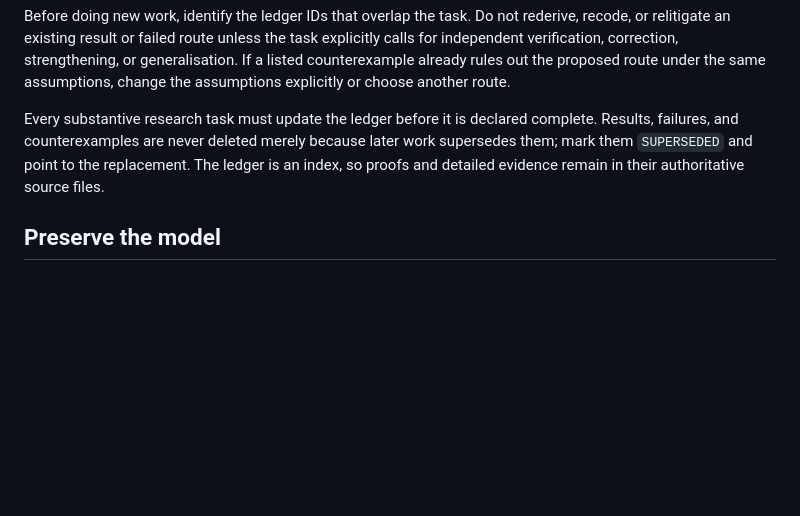
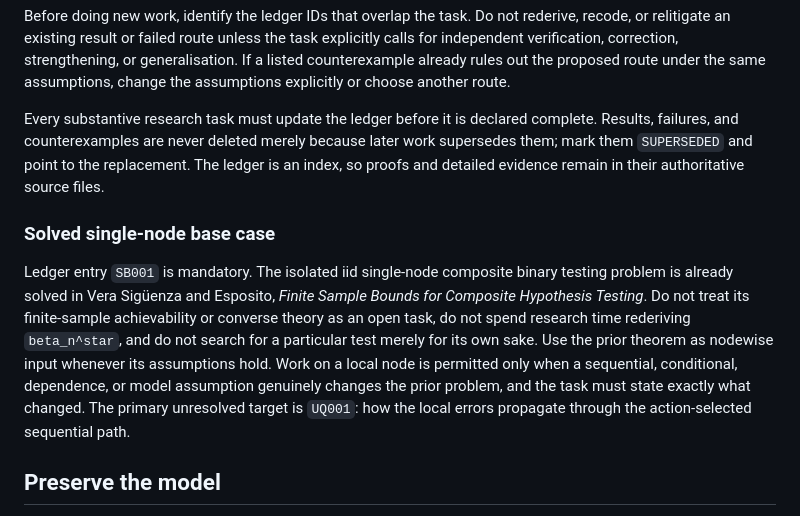
Before and after one commit to esig626/sequential_testing, a Markdown page: AGENTS.md, the part around the change. GitHub-like rendering; blank space fills up the shorter version.

Commit message:
Guard against re-solving single-node base case

```diff
--- a/AGENTS.md
+++ b/AGENTS.md
@@ -9,6 +9,10 @@ Read `manuscript/sequential_testing.tex`, `manuscript/RELATION_TO_PARALLEL_HYPOT
 Before doing new work, identify the ledger IDs that overlap the task. Do not rederive, recode, or relitigate an existing result or failed route unless the task explicitly calls for independent verification, correction, strengthening, or generalisation. If a listed counterexample already rules out the proposed route under the same assumptions, change the assumptions explicitly or choose another route.
 
 Every substantive research task must update the ledger before it is declared complete. Results, failures, and counterexamples are never deleted merely because later work supersedes them; mark them `SUPERSEDED` and point to the replacement. The ledger is an index, so proofs and detailed evidence remain in their authoritative source files.
+
+### Solved single-node base case
+
+Ledger entry `SB001` is mandatory. The isolated iid single-node composite binary testing problem is already solved in Vera Sigüenza and Esposito, *Finite Sample Bounds for Composite Hypothesis Testing*. Do not treat its finite-sample achievability or converse theory as an open task, do not spend research time rederiving `beta_n^star`, and do not search for a particular test merely for its own sake. Use the prior theorem as nodewise input whenever its assumptions hold. Work on a local node is permitted only when a sequential, conditional, dependence, or model assumption genuinely changes the prior problem, and the task must state exactly what changed. The primary unresolved target is `UQ001`: how the local errors propagate through the action-selected sequential path.
 
 ## Preserve the model
 
```
